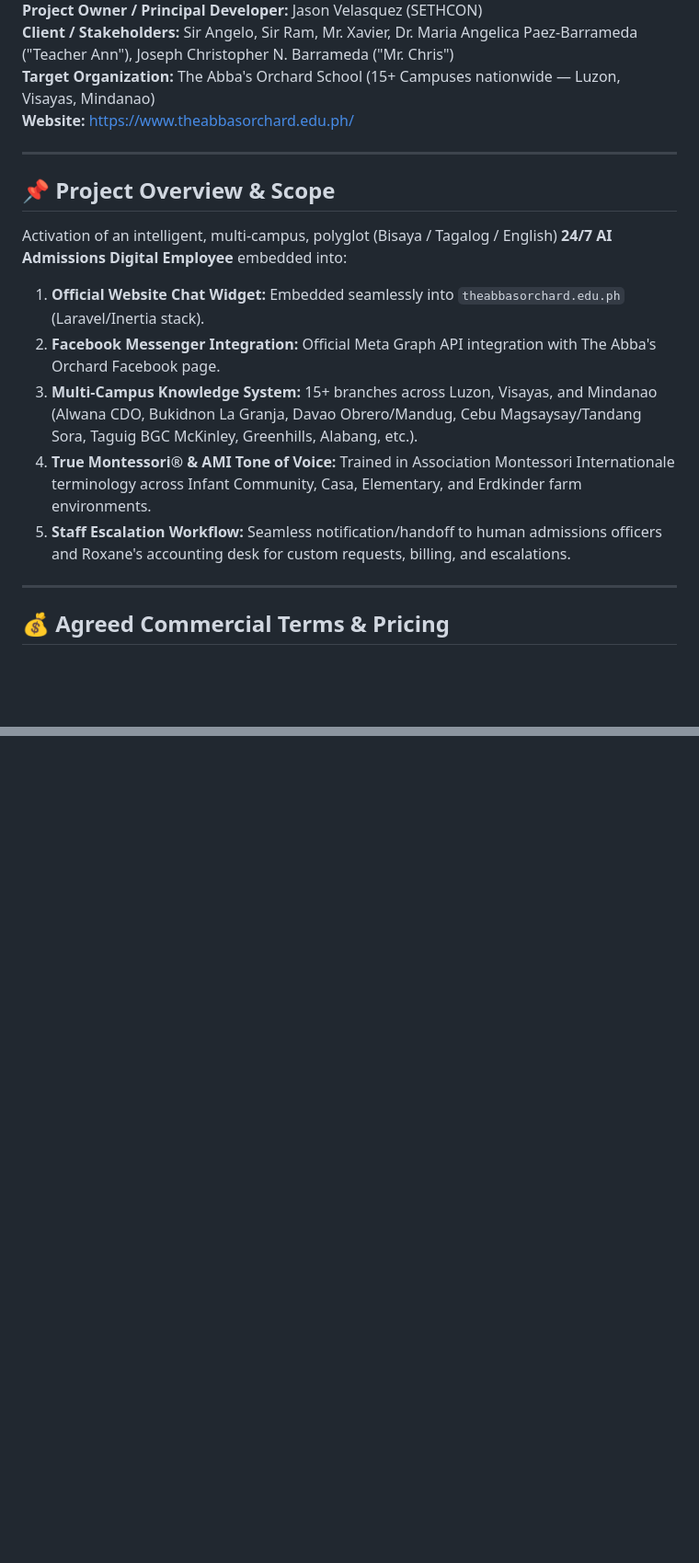
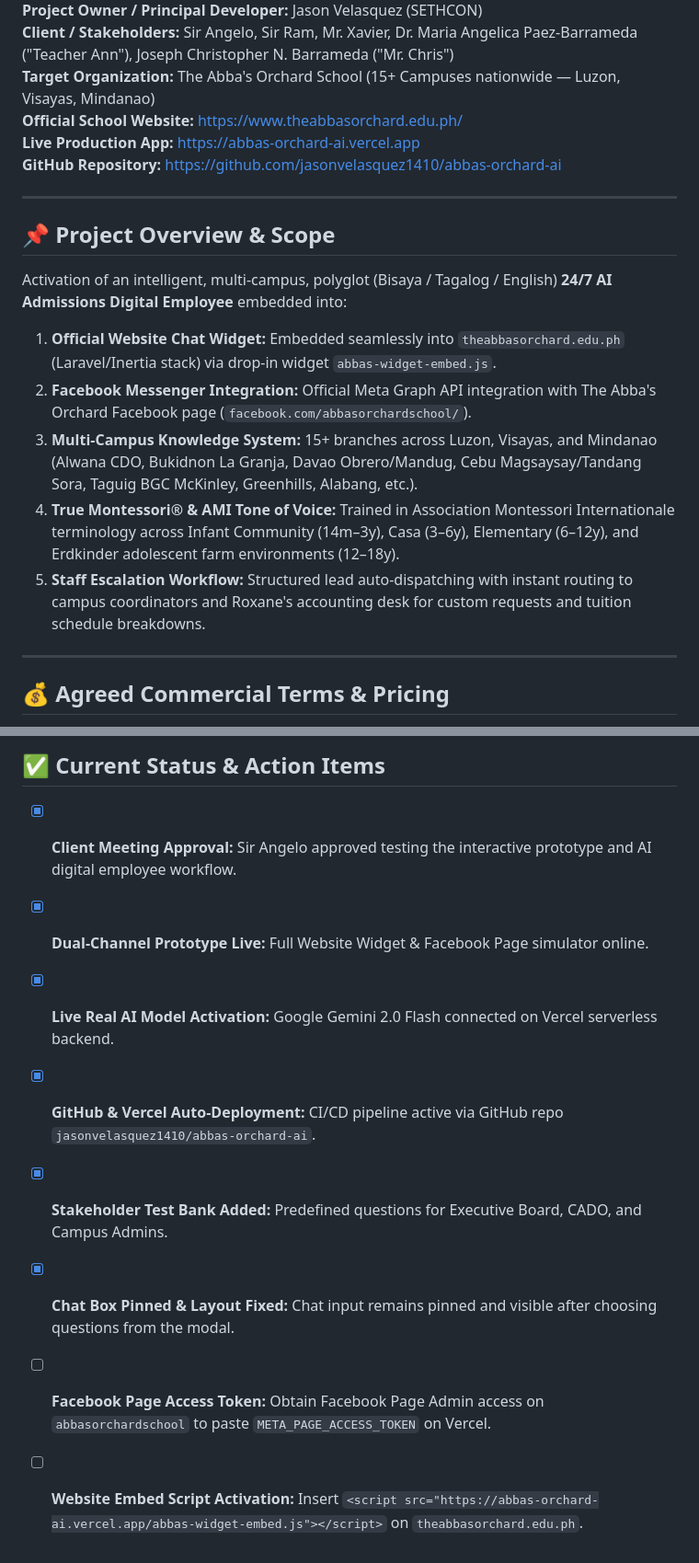
Before and after one commit to jasonvelasquez1410/abbas-orchard-ai, a Markdown page: PROJECT.md, 2 parts joined by grey strips. Shown at 92% size. GitHub-like rendering; blank space fills up the shorter version.

```diff
--- a/PROJECT.md
+++ b/PROJECT.md
@@ -4,17 +4,19 @@
 **Project Owner / Principal Developer:** Jason Velasquez (SETHCON)
 **Client / Stakeholders:** Sir Angelo, Sir Ram, Mr. Xavier, Dr. Maria Angelica Paez-Barrameda ("Teacher Ann"), Joseph Christopher N. Barrameda ("Mr. Chris")
 **Target Organization:** The Abba's Orchard School (15+ Campuses nationwide — Luzon, Visayas, Mindanao)
-**Website:** [https://www.theabbasorchard.edu.ph/](https://www.theabbasorchard.edu.ph/)
+**Official School Website:** [https://www.theabbasorchard.edu.ph/](https://www.theabbasorchard.edu.ph/)
+**Live Production App:** [https://abbas-orchard-ai.vercel.app](https://abbas-orchard-ai.vercel.app)
+**GitHub Repository:** [https://github.com/jasonvelasquez1410/abbas-orchard-ai](https://github.com/jasonvelasquez1410/abbas-orchard-ai)
 
 ---
 
 ## 📌 Project Overview & Scope
 Activation of an intelligent, multi-campus, polyglot (Bisaya / Tagalog / English) **24/7 AI Admissions Digital Employee** embedded into:
-1. **Official Website Chat Widget:** Embedded seamlessly into `theabbasorchard.edu.ph` (Laravel/Inertia stack).
-2. **Facebook Messenger Integration:** Official Meta Graph API integration with The Abba's Orchard Facebook page.
+1. **Official Website Chat Widget:** Embedded seamlessly into `theabbasorchard.edu.ph` (Laravel/Inertia stack) via drop-in widget `abbas-widget-embed.js`.
+2. **Facebook Messenger Integration:** Official Meta Graph API integration with The Abba's Orchard Facebook page (`facebook.com/abbasorchardschool/`).
 3. **Multi-Campus Knowledge System:** 15+ branches across Luzon, Visayas, and Mindanao (Alwana CDO, Bukidnon La Granja, Davao Obrero/Mandug, Cebu Magsaysay/Tandang Sora, Taguig BGC McKinley, Greenhills, Alabang, etc.).
-4. **True Montessori® & AMI Tone of Voice:** Trained in Association Montessori Internationale terminology across Infant Community, Casa, Elementary, and Erdkinder farm environments.
-5. **Staff Escalation Workflow:** Seamless notification/handoff to human admissions officers and Roxane's accounting desk for custom requests, billing, and escalations.
+4. **True Montessori® & AMI Tone of Voice:** Trained in Association Montessori Internationale terminology across Infant Community (14m–3y), Casa (3–6y), Elementary (6–12y), and Erdkinder adolescent farm environments (12–18y).
+5. **Staff Escalation Workflow:** Structured lead auto-dispatching with instant routing to campus coordinators and Roxane's accounting desk for custom requests and tuition schedule breakdowns.
 
 ---
 
@@ -84,0 +130,9 @@ Activation of an intelligent, multi-campus, polyglot (Bisaya / Tagalog / English
+## ✅ Current Status & Action Items
+- [x] **Client Meeting Approval:** Sir Angelo approved testing the interactive prototype and AI digital employee workflow.
+- [x] **Dual-Channel Prototype Live:** Full Website Widget & Facebook Page simulator online.
+- [x] **Live Real AI Model Activation:** Google Gemini 2.0 Flash connected on Vercel serverless backend.
+- [x] **GitHub & Vercel Auto-Deployment:** CI/CD pipeline active via GitHub repo `jasonvelasquez1410/abbas-orchard-ai`.
+- [x] **Stakeholder Test Bank Added:** Predefined questions for Executive Board, CADO, and Campus Admins.
+- [x] **Chat Box Pinned & Layout Fixed:** Chat input remains pinned and visible after choosing questions from the modal.
+- [ ] **Facebook Page Access Token:** Obtain Facebook Page Admin access on `abbasorchardschool` to paste `META_PAGE_ACCESS_TOKEN` on Vercel.
+- [ ] **Website Embed Script Activation:** Insert `<script src="https://abbas-orchard-ai.vercel.app/abbas-widget-embed.js"></script>` on `theabbasorchard.edu.ph`.
```
Also changed, not shown: other parts of PROJECT.md (+78 -35 lines).
